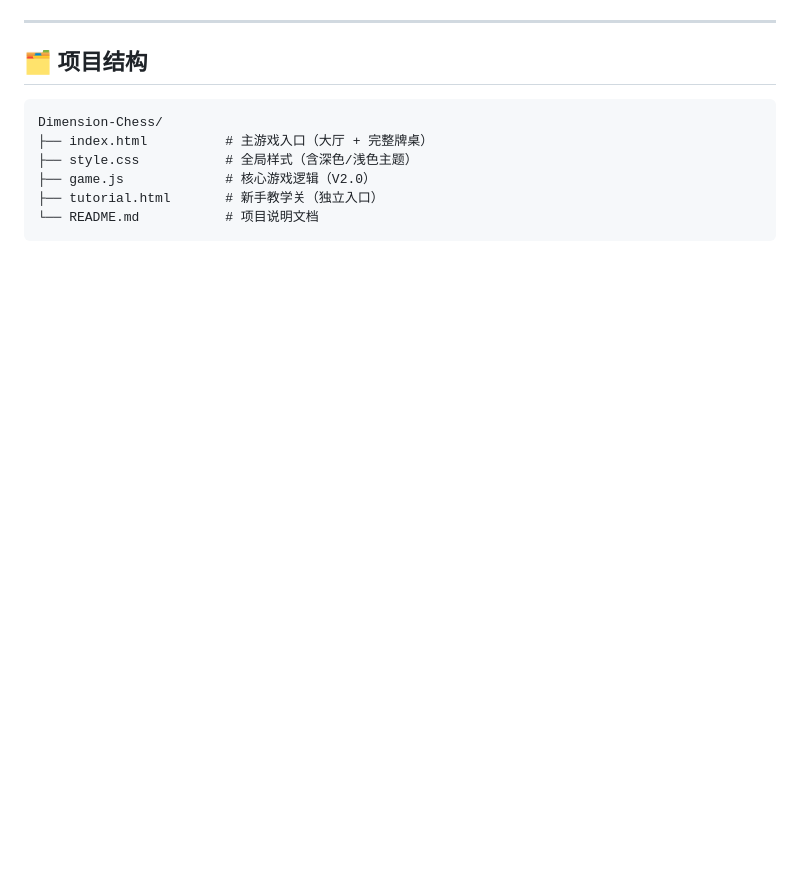
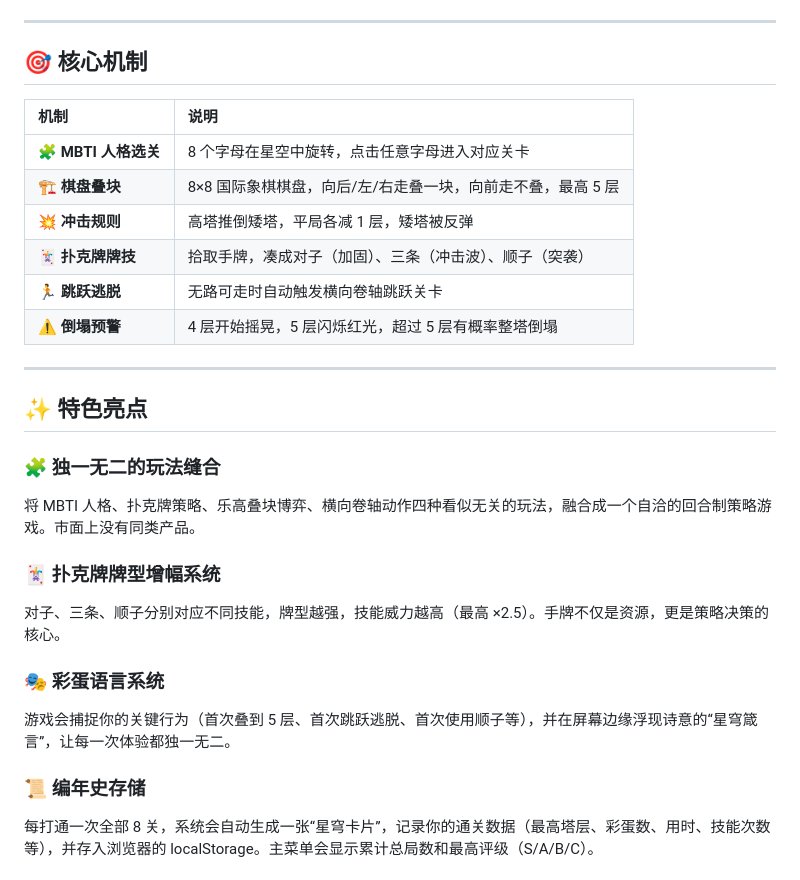
Before and after one commit to HelloMInd-star/Dimension-Chess, a Markdown page: README.md, the part around one of its changes. GitHub-like rendering; blank space fills up the shorter version.

````diff
--- a/README.md
+++ b/README.md
@@ -69,12 +88,34 @@
 
 ---
 
-## 🗂️ 项目结构
+## 🎯 核心机制
 
-```
-Dimension-Chess/
-├── index.html          # 主游戏入口（大厅 + 完整牌桌）
-├── style.css           # 全局样式（含深色/浅色主题）
-├── game.js             # 核心游戏逻辑（V2.0）
-├── tutorial.html       # 新手教学关（独立入口）
-└── README.md           # 项目说明文档
+| 机制 | 说明 |
+| :--- | :--- |
+| 🧩 **MBTI 人格选关** | 8 个字母在星空中旋转，点击任意字母进入对应关卡 |
+| 🏗️ **棋盘叠块** | 8×8 国际象棋棋盘，向后/左/右走叠一块，向前走不叠，最高 5 层 |
+| 💥 **冲击规则** | 高塔推倒矮塔，平局各减 1 层，矮塔被反弹 |
+| 🃏 **扑克牌牌技** | 拾取手牌，凑成对子（加固）、三条（冲击波）、顺子（突袭） |
+| 🏃 **跳跃逃脱** | 无路可走时自动触发横向卷轴跳跃关卡 |
+| ⚠️ **倒塌预警** | 4 层开始摇晃，5 层闪烁红光，超过 5 层有概率整塔倒塌 |
+
+---
+
+## ✨ 特色亮点
+
+### 🧩 独一无二的玩法缝合
+
+将 MBTI 人格、扑克牌策略、乐高叠块博弈、横向卷轴动作四种看似无关的玩法，融合成一个自洽的回合制策略游戏。市面上没有同类产品。
+
+### 🃏 扑克牌牌型增幅系统
+
+对子、三条、顺子分别对应不同技能，牌型越强，技能威力越高（最高 ×2.5）。手牌不仅是资源，更是策略决策的核心。
+
+### 🎭 彩蛋语言系统
+
+游戏会捕捉你的关键行为（首次叠到 5 层、首次跳跃逃脱、首次使用顺子等），并在屏幕边缘浮现诗意的“星穹箴言”，让每一次体验都独一无二。
+
+### 📜 编年史存储
+
+每打通一次全部 8 关，系统会自动生成一张“星穹卡片”，记录你的通关数据（最高塔层、彩蛋数、用时、技能次数等），并存入浏览器的 localStorage。主菜单会显示累计总局数和最高评级（S/A/B/C）。
+
````
Also changed, not shown: other parts of README.md (+270 -116 lines).
